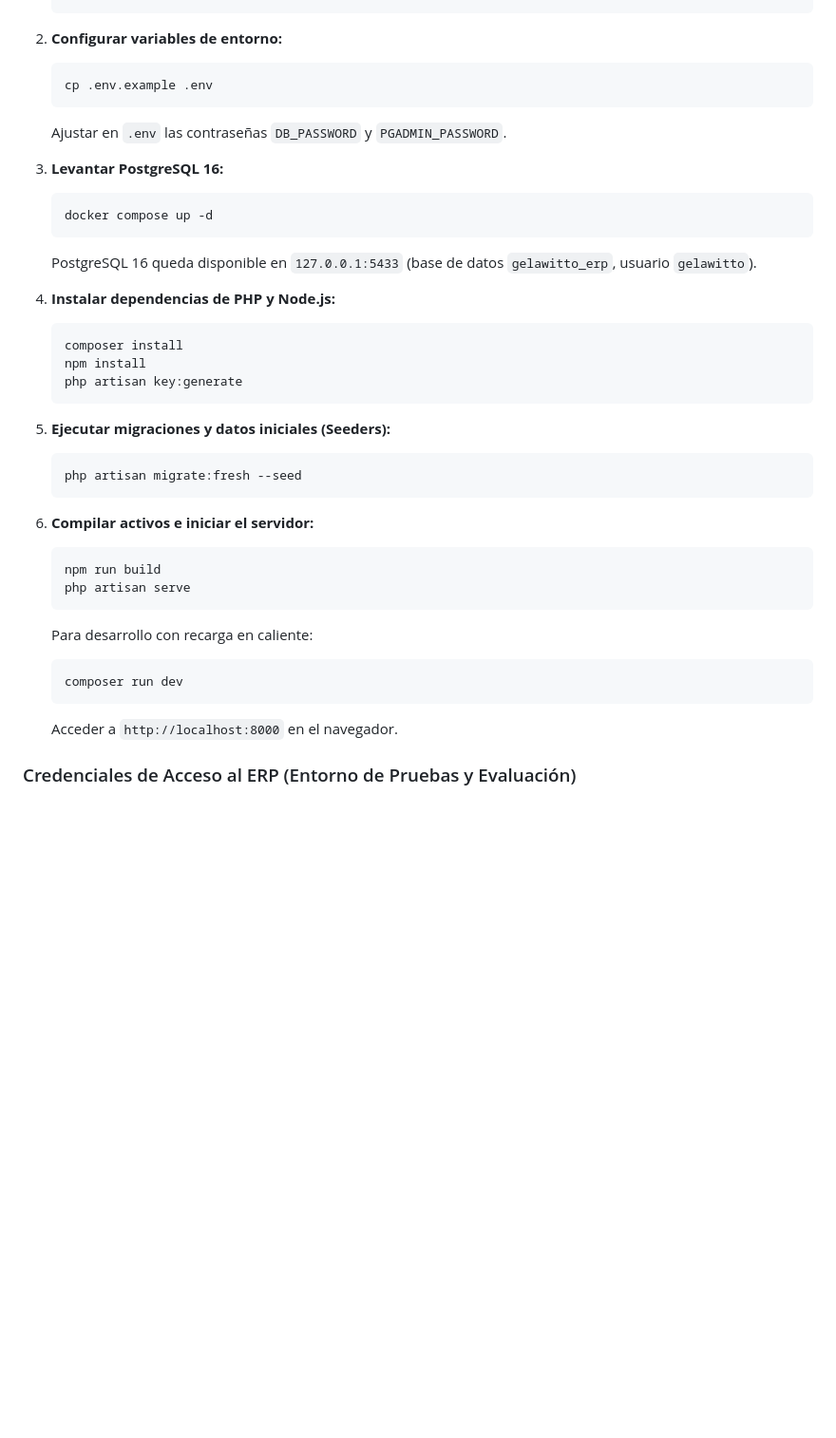
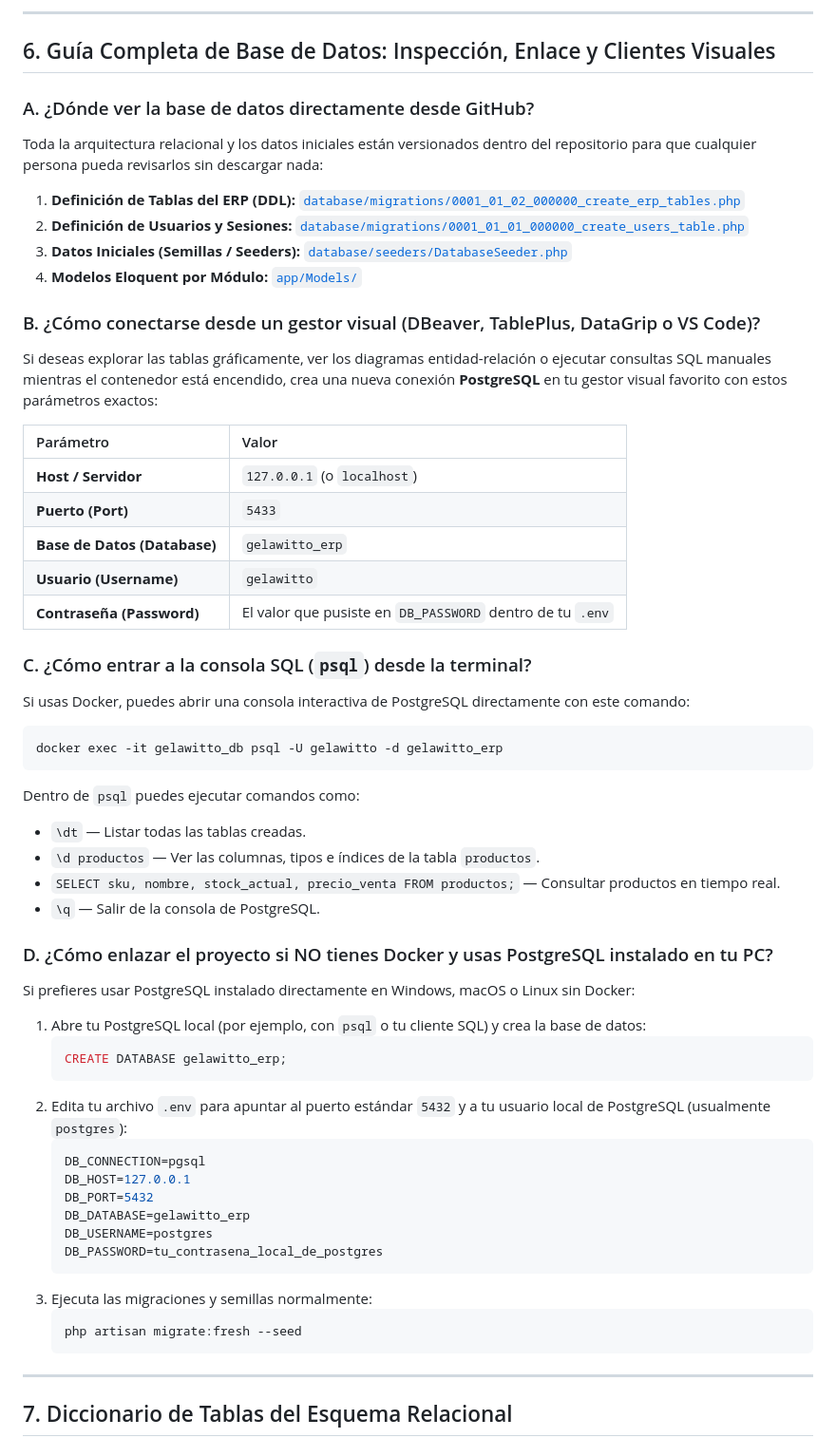
Before and after one commit to CANTARERO8/erp-gelawitto, a Markdown page: README.md, the part around one of its changes. Shown at 95% size. Drawn GitHub-style; blank space fills up the shorter version.

````diff
--- a/README.md
+++ b/README.md
@@ -70,39 +177,59 @@ Construido con **Laravel**, **Vue 3 (Inertia.js + TypeScript)**, **Tailwind CSS
+---
+
+## 6. Guía Completa de Base de Datos: Inspección, Enlace y Clientes Visuales
+
+### A. ¿Dónde ver la base de datos directamente desde GitHub?
+Toda la arquitectura relacional y los datos iniciales están versionados dentro del repositorio para que cualquier persona pueda revisarlos sin descargar nada:
+
+1. **Definición de Tablas del ERP (DDL):** [`database/migrations/0001_01_02_000000_create_erp_tables.php`](database/migrations/0001_01_02_000000_create_erp_tables.php)
+2. **Definición de Usuarios y Sesiones:** [`database/migrations/0001_01_01_000000_create_users_table.php`](database/migrations/0001_01_01_000000_create_users_table.php)
+3. **Datos Iniciales (Semillas / Seeders):** [`database/seeders/DatabaseSeeder.php`](database/seeders/DatabaseSeeder.php)
+4. **Modelos Eloquent por Módulo:** [`app/Models/`](app/Models/)
+
+### B. ¿Cómo conectarse desde un gestor visual (DBeaver, TablePlus, DataGrip o VS Code)?
+Si deseas explorar las tablas gráficamente, ver los diagramas entidad-relación o ejecutar consultas SQL manuales mientras el contenedor está encendido, crea una nueva conexión **PostgreSQL** en tu gestor visual favorito con estos parámetros exactos:
+
+| Parámetro | Valor |
+| :--- | :--- |
+| **Host / Servidor** | `127.0.0.1` (o `localhost`) |
+| **Puerto (Port)** | `5433` |
+| **Base de Datos (Database)** | `gelawitto_erp` |
+| **Usuario (Username)** | `gelawitto` |
+| **Contraseña (Password)** | El valor que pusiste en `DB_PASSWORD` dentro de tu `.env` |
+
+### C. ¿Cómo entrar a la consola SQL (`psql`) desde la terminal?
+Si usas Docker, puedes abrir una consola interactiva de PostgreSQL directamente con este comando:
+```bash
+docker exec -it gelawitto_db psql -U gelawitto -d gelawitto_erp
+```
+Dentro de `psql` puedes ejecutar comandos como:
+- `\dt` — Listar todas las tablas creadas.
+- `\d productos` — Ver las columnas, tipos e índices de la tabla `productos`.
+- `SELECT sku, nombre, stock_actual, precio_venta FROM productos;` — Consultar productos en tiempo real.
+- `\q` — Salir de la consola de PostgreSQL.
+
+### D. ¿Cómo enlazar el proyecto si NO tienes Docker y usas PostgreSQL instalado en tu PC?
+Si prefieres usar PostgreSQL instalado directamente en Windows, macOS o Linux sin Docker:
+
+1. Abre tu PostgreSQL local (por ejemplo, con `psql` o tu cliente SQL) y crea la base de datos:
+   ```sql
+   CREATE DATABASE gelawitto_erp;
    ```
-
-2. **Configurar variables de entorno:**
-   ```bash
-   cp .env.example .env
+2. Edita tu archivo `.env` para apuntar al puerto estándar `5432` y a tu usuario local de PostgreSQL (usualmente `postgres`):
+   ```env
+   DB_CONNECTION=pgsql
+   DB_HOST=127.0.0.1
+   DB_PORT=5432
+   DB_DATABASE=gelawitto_erp
+   DB_USERNAME=postgres
+   DB_PASSWORD=tu_contrasena_local_de_postgres
    ```
-   Ajustar en `.env` las contraseñas `DB_PASSWORD` y `PGADMIN_PASSWORD`.
-
-3. **Levantar PostgreSQL 16:**
-   ```bash
-   docker compose up -d
-   ```
-   PostgreSQL 16 queda disponible en `127.0.0.1:5433` (base de datos `gelawitto_erp`, usuario `gelawitto`).
-
-4. **Instalar dependencias de PHP y Node.js:**
-   ```bash
-   composer install
-   npm install
-   php artisan key:generate
-   ```
-
-5. **Ejecutar migraciones y datos iniciales (Seeders):**
+3. Ejecuta las migraciones y semillas normalmente:
    ```bash
    php artisan migrate:fresh --seed
    ```
 
-6. **Compilar activos e iniciar el servidor:**
-   ```bash
-   npm run build
-   php artisan serve
-   ```
-   Para desarrollo con recarga en caliente:
-   ```bash
-   composer run dev
-   ```
-   Acceder a `http://localhost:8000` en el navegador.
+---
 
-### Credenciales de Acceso al ERP (Entorno de Pruebas y Evaluación)
+## 7. Diccionario de Tablas del Esquema Relacional
 
````
Also changed, not shown: other parts of README.md (+318 -182 lines).
